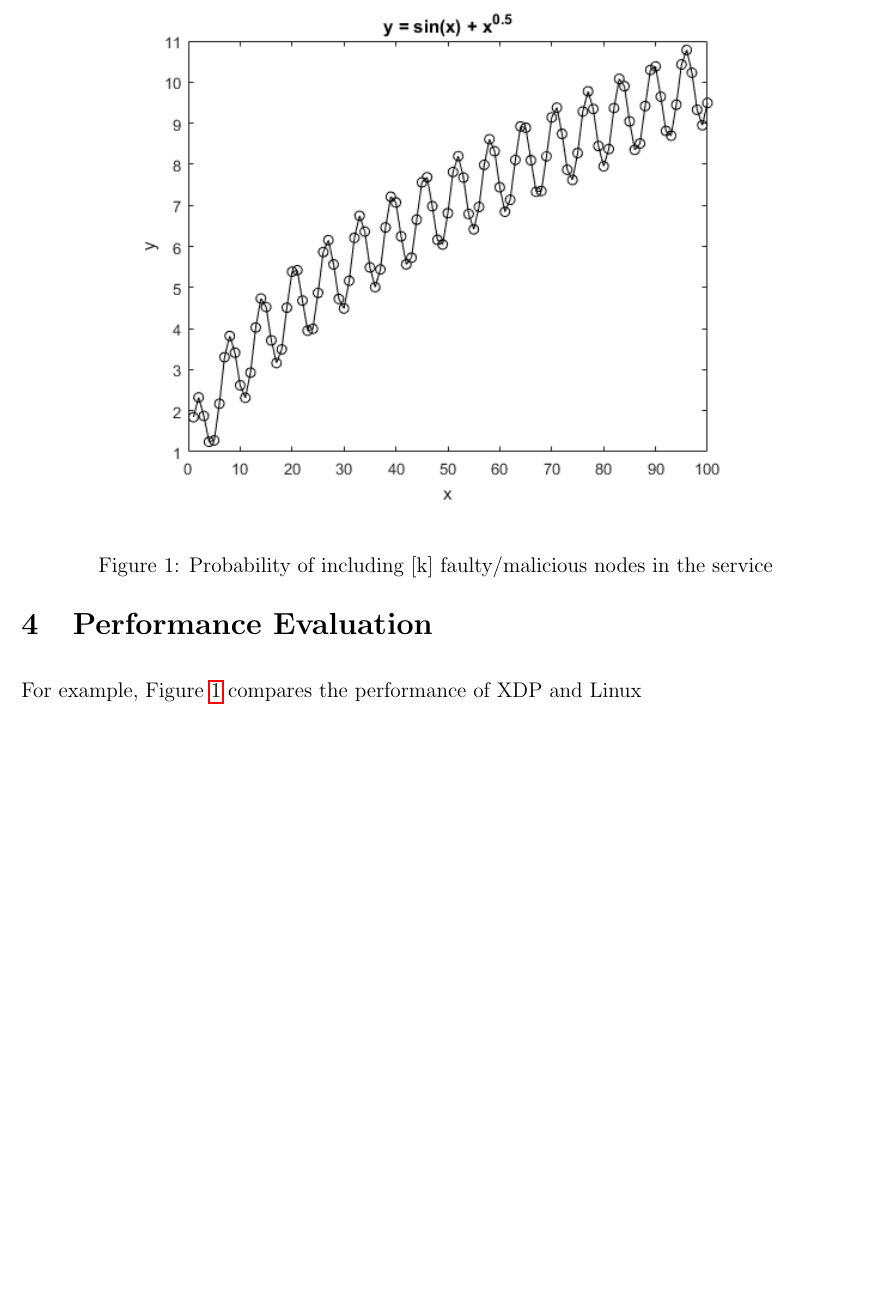
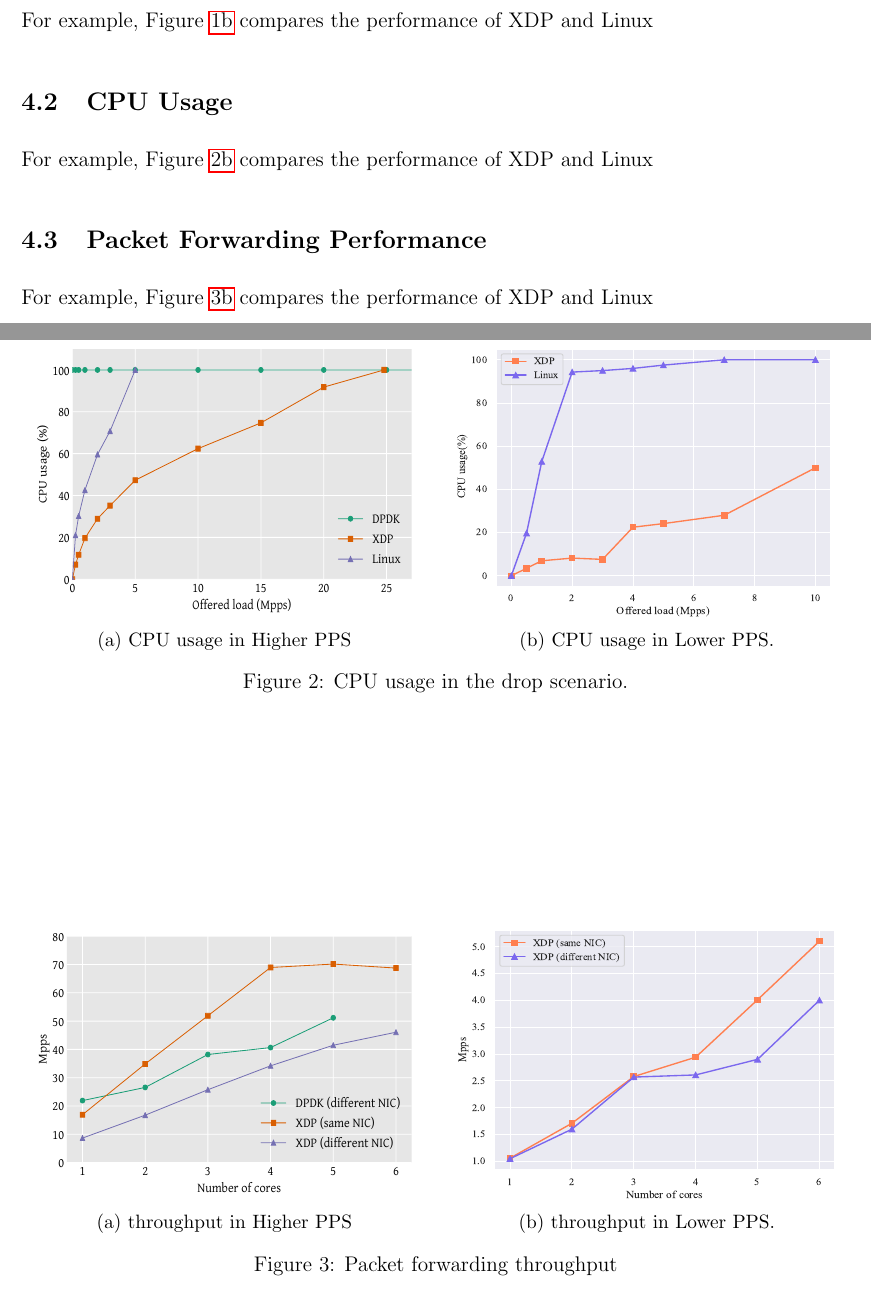
Before and after one commit to naveenrajm7/eXpress-Data-Path, a LaTeX document (report/xdp_report.tex): part of page 5 of 6 before the commit and two parts of pages 6 and 7 of 9 after it, the two joined at a grey line, cut at the place of the change, the shorter picture padded with empty space. Compiled offline with pdfLaTeX.

Commit message:
Update report

```diff
--- a/report/xdp_report.tex
+++ b/report/xdp_report.tex
@@ -7,6 +7,7 @@
 \usepackage[margin=1in]{geometry}  	% set the margins to 1in on all sides
 \usepackage{setspace} \doublespacing 	% double spaced
 \usepackage{graphicx}              			% to include figures
+\usepackage{subcaption}				% to use sub captions
 \usepackage{epstopdf}
 \usepackage{amsmath}               		% great math stuff
 \usepackage{amsfonts}              		% for blackboard bold, etc
@@ -87,7 +107,6 @@ Talk about the limitation of Cloud based instances and restriction of network in
+For example, Figure~\ref{graph:xdp-drop:a} compares the performance of XDP and Linux
+
+
+\subsection{Packet Drop Performance}
 
 \begin{figure}
-	\begin{center}
-		\includegraphics[scale=0.9]{img/plot.png}
-	\end{center}
-	\caption{Probability of including [k] faulty/malicious nodes in the service}
-	\label{graph:sample-plot}
@@ -94,3 +127,49 @@ Talk about the limitation of Cloud based instances and restriction of network in
+     \label{graph:xdp-drop}
 \end{figure}
 
-For example, Figure~\ref{graph:sample-plot} compares the performance of XDP and Linux
+For example, Figure~\ref{graph:xdp-drop:b} compares the performance of XDP and Linux
+
+\subsection{CPU Usage}
+
+\begin{figure}
+    \centering
+    \begin{minipage}{0.49\textwidth}
+        \centering
+        \includegraphics[width=0.95\textwidth,height=5.5cm]{original/drop-cpu.pdf} % first figure itself
+        \subcaption{CPU usage in Higher PPS}
+        \label{graph:drop-cpu:a}
+    \end{minipage}\hfill
+    \begin{minipage}{0.49\textwidth}
+        \centering
+        \includegraphics[width=0.95\textwidth,height=5.5cm]{img/drop-cpu.pdf} % second figure itself
+        \subcaption{CPU usage in Lower PPS.}
+        \label{graph:drop-cpu:b}
+    \end{minipage}
+     \caption{CPU usage in the drop scenario.}
+     \label{graph:drop-cpu}
+\end{figure}
+
+For example, Figure~\ref{graph:drop-cpu:b} compares the performance of XDP and Linux
+
+
+\subsection{Packet Forwarding Performance}
+
+\begin{figure}
+    \centering
+    \begin{minipage}{0.49\textwidth}
+        \centering
+        \includegraphics[width=0.95\textwidth,height=5.5cm]{original/redirect-test.pdf} % first figure itself
+        \subcaption{throughput in Higher PPS}
+        \label{graph:redirect:a}
+    \end{minipage}\hfill
+    \begin{minipage}{0.49\textwidth}
+        \centering
+        \includegraphics[width=0.95\textwidth,height=5.5cm]{img/redirect-test.pdf} % second figure itself
+        \subcaption{throughput in Lower PPS.}
+        \label{graph:redirect:b}
+    \end{minipage}
+     \caption{Packet forwarding throughput}
+     \label{graph:redirect}
+\end{figure}
+
+For example, Figure~\ref{graph:redirect:b} compares the performance of XDP and Linux
@@ -96,0 +189 @@ For example, Figure~\ref{graph:sample-plot} compares the performance of XDP and
+        \subcaption{throughput in Higher PPS}
@@ -96,0 +195 @@ For example, Figure~\ref{graph:sample-plot} compares the performance of XDP and
+        \subcaption{throughput in Lower PPS.}
@@ -97,3 +202,5 @@ For example, Figure~\ref{graph:sample-plot} compares the performance of XDP and
+For example, Figure~\ref{graph:ddos:b} compares the performance of XDP and Linux
+
 
 \section{Conclusion}
 
```
Also changed, not shown: report/xdp_report.bib (+8 -0 lines), report/img/dos-test.pdf (added), report/img/drop-cpu.pdf (added), report/img/drop-test.pdf (added), report/img/plot.png (deleted), report/img/redirect-test.pdf (added), report/original/ddos-test.pdf (added), report/original/drop-cpu.pdf (added), report/original/drop-test.pdf (added), report/original/redirect-test.pdf (added), report/original/router-fwd.pdf (added), report/xdp_report.tex (71 more changed lines).
